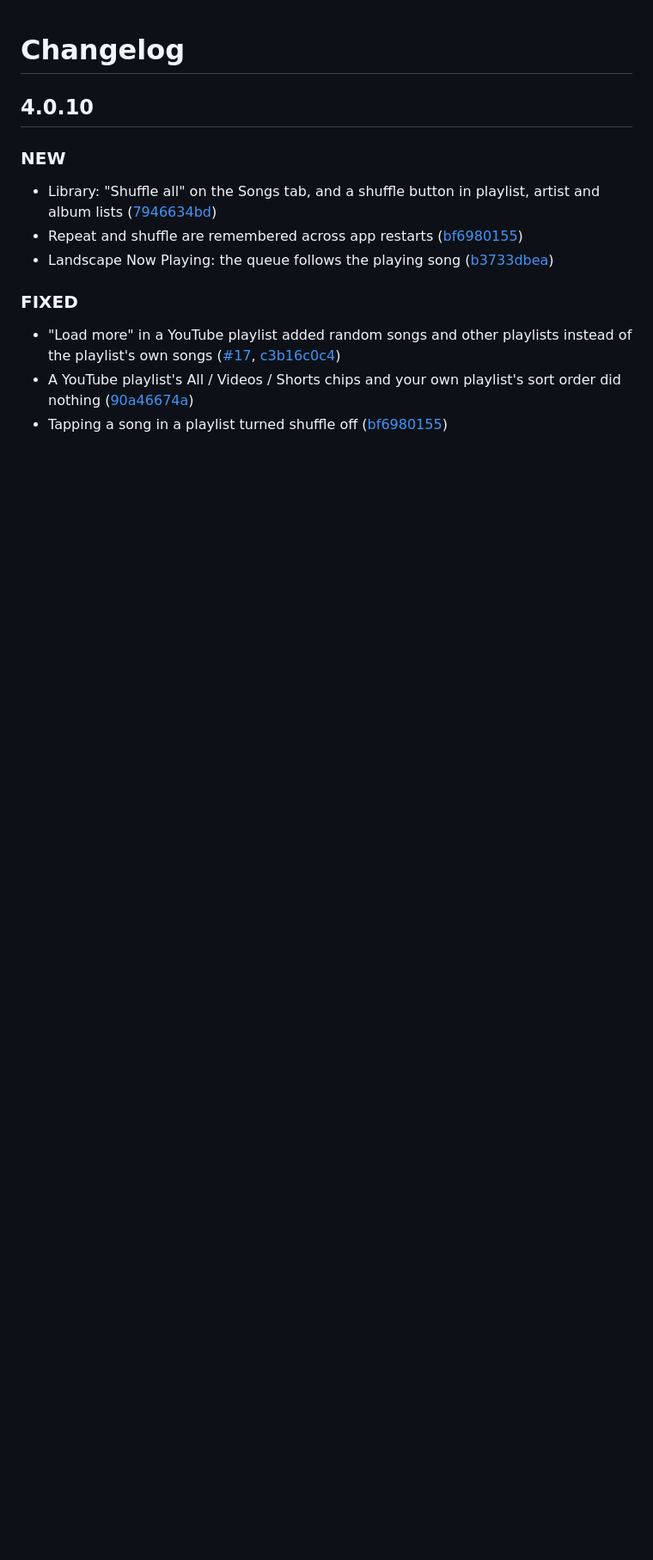
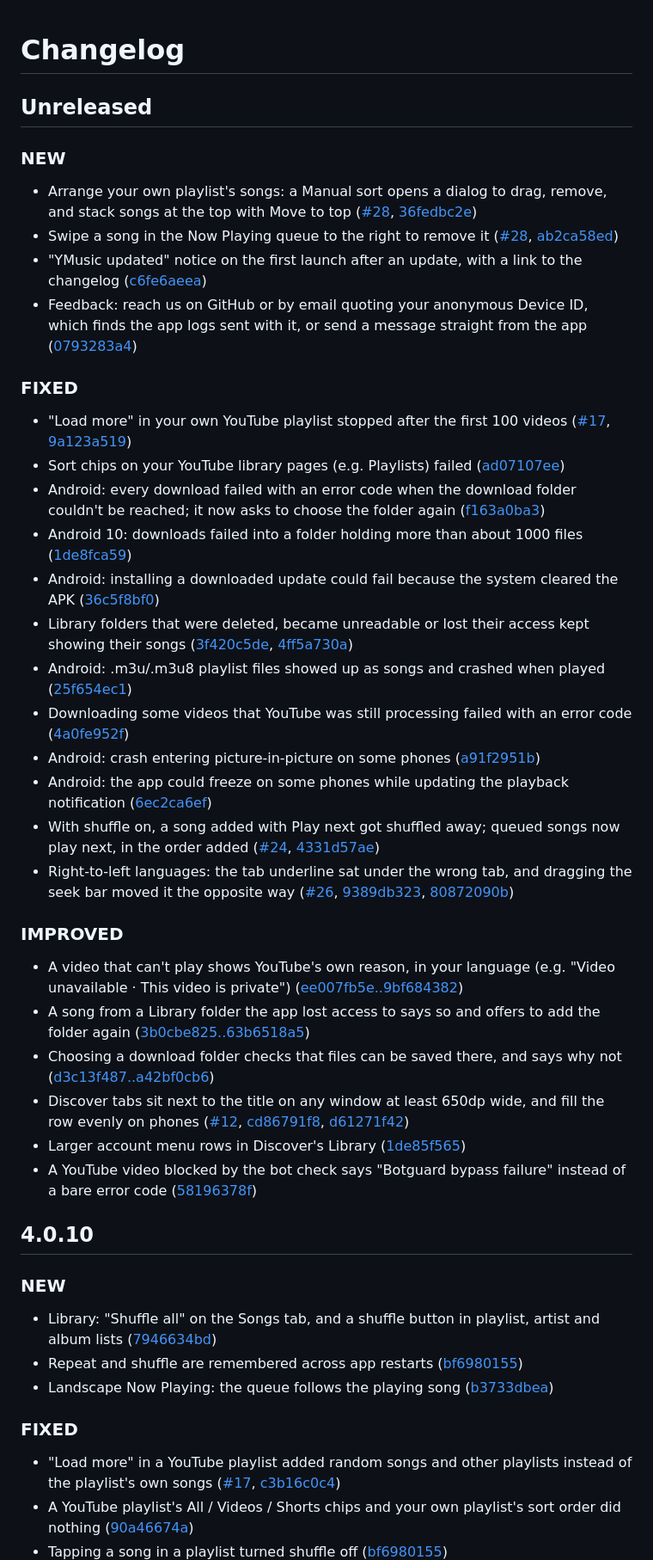
Before and after one commit to 972tex-tech/YMusicV4, a Markdown page: CHANGELOG.md, the part around the change. Shown at 86% size. Drawn GitHub-style; blank space fills up the shorter version.

Commit message:
CHANGELOG: Unreleased section
Co-Authored-By: Claude Opus 5.5 (1M context) <noreply@anthropic.com>

```diff
--- a/CHANGELOG.md
+++ b/CHANGELOG.md
@@ -1,4 +1,34 @@
 # Changelog
+
+## Unreleased
+
+### NEW
+- Arrange your own playlist's songs: a Manual sort opens a dialog to drag, remove, and stack songs at the top with Move to top ([#28](https://github.com/ymusic-io/YMusicV4/issues/28), [36fedbc2e](https://github.com/ymusic-io/YMusicV4/commit/36fedbc2e112c468588dfa0abf2b2a7718ed1605))
+- Swipe a song in the Now Playing queue to the right to remove it ([#28](https://github.com/ymusic-io/YMusicV4/issues/28), [ab2ca58ed](https://github.com/ymusic-io/YMusicV4/commit/ab2ca58ed0b92e87f2755ef7dbb0daa390cdc515))
+- "YMusic updated" notice on the first launch after an update, with a link to the changelog ([c6fe6aeea](https://github.com/ymusic-io/YMusicV4/commit/c6fe6aeea7a4c8cde71651786e6b5446be4cc611))
+- Feedback: reach us on GitHub or by email quoting your anonymous Device ID, which finds the app logs sent with it, or send a message straight from the app ([0793283a4](https://github.com/ymusic-io/YMusicV4/commit/0793283a44f137d4583f26d43e345b03bb1d0ef3))
+
+### FIXED
+- "Load more" in your own YouTube playlist stopped after the first 100 videos ([#17](https://github.com/ymusic-io/YMusicV4/issues/17), [9a123a519](https://github.com/ymusic-io/YMusicV4/commit/9a123a519b6800960572e8b347288daba3f91622))
+- Sort chips on your YouTube library pages (e.g. Playlists) failed ([ad07107ee](https://github.com/ymusic-io/YMusicV4/commit/ad07107eecbb82262ad67741f829e70bd9b3fccb))
+- Android: every download failed with an error code when the download folder couldn't be reached; it now asks to choose the folder again ([f163a0ba3](https://github.com/ymusic-io/YMusicV4/commit/f163a0ba3af21eb33ba7bb37e173fe412269081d))
+- Android 10: downloads failed into a folder holding more than about 1000 files ([1de8fca59](https://github.com/ymusic-io/YMusicV4/commit/1de8fca59f8fb4127794834b56590eec2045b192))
+- Android: installing a downloaded update could fail because the system cleared the APK ([36c5f8bf0](https://github.com/ymusic-io/YMusicV4/commit/36c5f8bf0e902857bf605e4f923502f24d659c47))
+- Library folders that were deleted, became unreadable or lost their access kept showing their songs ([3f420c5de](https://github.com/ymusic-io/YMusicV4/commit/3f420c5deafad4318251f8c017c5fb6db13bbdd5), [4ff5a730a](https://github.com/ymusic-io/YMusicV4/commit/4ff5a730a2a1b89d7a62b68d18c63fcd9b8d841e))
+- Android: .m3u/.m3u8 playlist files showed up as songs and crashed when played ([25f654ec1](https://github.com/ymusic-io/YMusicV4/commit/25f654ec105c500c81e5f9064114ed81684b3c27))
+- Downloading some videos that YouTube was still processing failed with an error code ([4a0fe952f](https://github.com/ymusic-io/YMusicV4/commit/4a0fe952f9bb13f427e9cb25f845b40dd685332f))
+- Android: crash entering picture-in-picture on some phones ([a91f2951b](https://github.com/ymusic-io/YMusicV4/commit/a91f2951bc5b903bb0f418668552d3850bad0b2a))
+- Android: the app could freeze on some phones while updating the playback notification ([6ec2ca6ef](https://github.com/ymusic-io/YMusicV4/commit/6ec2ca6ef15c49a07a60ce1574148299f17fe9c6))
+- With shuffle on, a song added with Play next got shuffled away; queued songs now play next, in the order added ([#24](https://github.com/ymusic-io/YMusicV4/issues/24), [4331d57ae](https://github.com/ymusic-io/YMusicV4/commit/4331d57aede4cb148e3a8d243447fca055ec7ee4))
+- Right-to-left languages: the tab underline sat under the wrong tab, and dragging the seek bar moved it the opposite way ([#26](https://github.com/ymusic-io/YMusicV4/issues/26), [9389db323](https://github.com/ymusic-io/YMusicV4/commit/9389db323789636fb63c394e5ac4fb1728a66535), [80872090b](https://github.com/ymusic-io/YMusicV4/commit/80872090b3d7e2d035d0ba66ebb57b8ef9226cc5))
+
+### IMPROVED
+- A video that can't play shows YouTube's own reason, in your language (e.g. "Video unavailable · This video is private") ([ee007fb5e..9bf684382](https://github.com/ymusic-io/YMusicV4/compare/6ec2ca6ef15c49a07a60ce1574148299f17fe9c6...9bf6843823d9200c4e7d4b8b9237e93d2847e50a))
+- A song from a Library folder the app lost access to says so and offers to add the folder again ([3b0cbe825..63b6518a5](https://github.com/ymusic-io/YMusicV4/compare/1ccdd1f0b066130a50a9fe13751fdab7411b94d7...63b6518a508fde89dd17219892ac758aad51b6d6))
+- Choosing a download folder checks that files can be saved there, and says why not ([d3c13f487..a42bf0cb6](https://github.com/ymusic-io/YMusicV4/compare/c065b2c42bebb02257e6d3f529f3d2623ce3d947...a42bf0cb69947863fa365146382d9af80032378d))
+- Discover tabs sit next to the title on any window at least 650dp wide, and fill the row evenly on phones ([#12](https://github.com/ymusic-io/YMusicV4/issues/12), [cd86791f8](https://github.com/ymusic-io/YMusicV4/commit/cd86791f8fe07da13644a77e2e9a0baa9fe9b6ac), [d61271f42](https://github.com/ymusic-io/YMusicV4/commit/d61271f428e3623a0c3bfa5017117766bde93033))
+- Larger account menu rows in Discover's Library ([1de85f565](https://github.com/ymusic-io/YMusicV4/commit/1de85f565b769987f0a0355649abca086732b96a))
+- A YouTube video blocked by the bot check says "Botguard bypass failure" instead of a bare error code ([58196378f](https://github.com/ymusic-io/YMusicV4/commit/58196378fc7c4d2410f16c419799106d3cfa946c))
 
 ## 4.0.10
 
```
